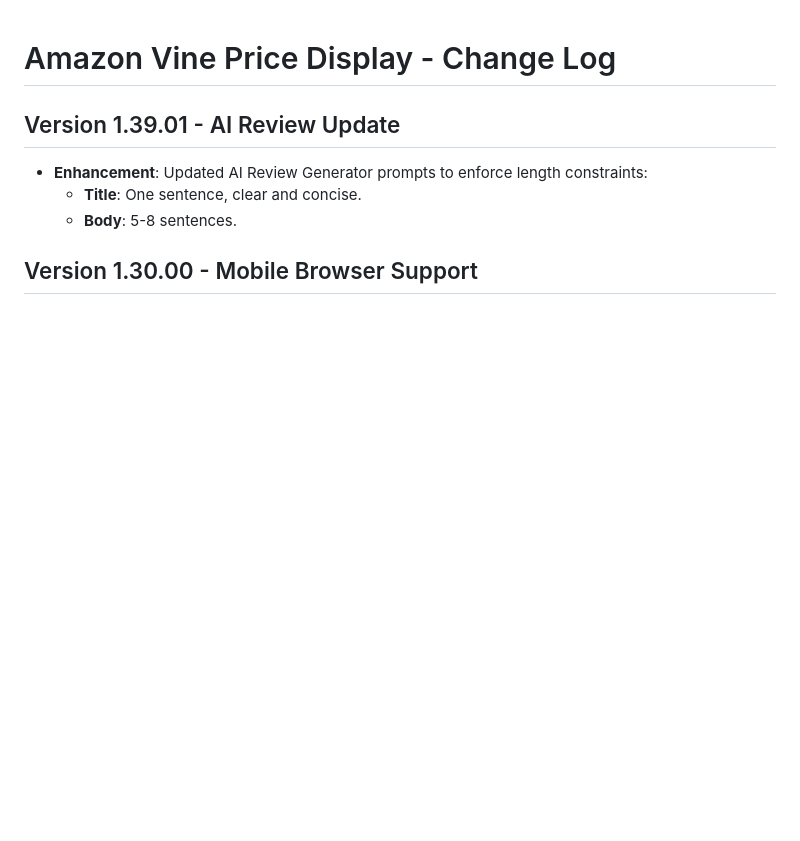
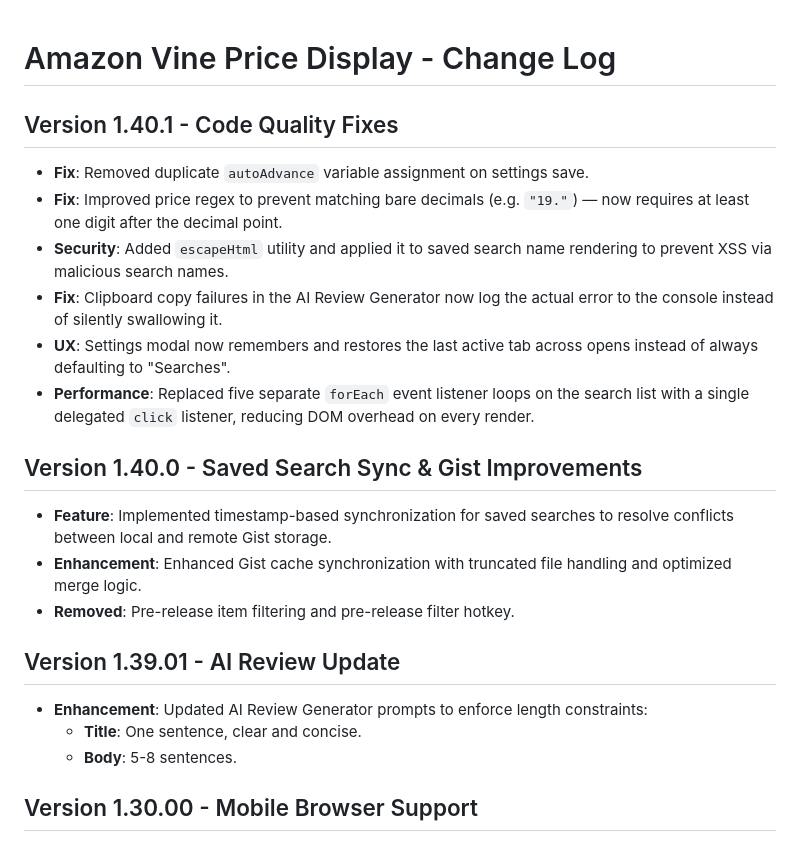
Before and after one commit to aporzio1/Amazon-Vine-UserScript, a Markdown page: CHANGES.md, the part around the change. Drawn GitHub-style; blank space fills up the shorter version.

Commit message:
docs: update CHANGES.md for versions 1.40.0 and 1.40.1
Co-Authored-By: Claude Sonnet 4.6 <noreply@anthropic.com>

```diff
--- a/CHANGES.md
+++ b/CHANGES.md
@@ -1,4 +1,19 @@
 # Amazon Vine Price Display - Change Log
+
+## Version 1.40.1 - Code Quality Fixes
+
+- **Fix**: Removed duplicate `autoAdvance` variable assignment on settings save.
+- **Fix**: Improved price regex to prevent matching bare decimals (e.g. `"19."`) — now requires at least one digit after the decimal point.
+- **Security**: Added `escapeHtml` utility and applied it to saved search name rendering to prevent XSS via malicious search names.
+- **Fix**: Clipboard copy failures in the AI Review Generator now log the actual error to the console instead of silently swallowing it.
+- **UX**: Settings modal now remembers and restores the last active tab across opens instead of always defaulting to "Searches".
+- **Performance**: Replaced five separate `forEach` event listener loops on the search list with a single delegated `click` listener, reducing DOM overhead on every render.
+
+## Version 1.40.0 - Saved Search Sync & Gist Improvements
+
+- **Feature**: Implemented timestamp-based synchronization for saved searches to resolve conflicts between local and remote Gist storage.
+- **Enhancement**: Enhanced Gist cache synchronization with truncated file handling and optimized merge logic.
+- **Removed**: Pre-release item filtering and pre-release filter hotkey.
 
 ## Version 1.39.01 - AI Review Update
 
```
